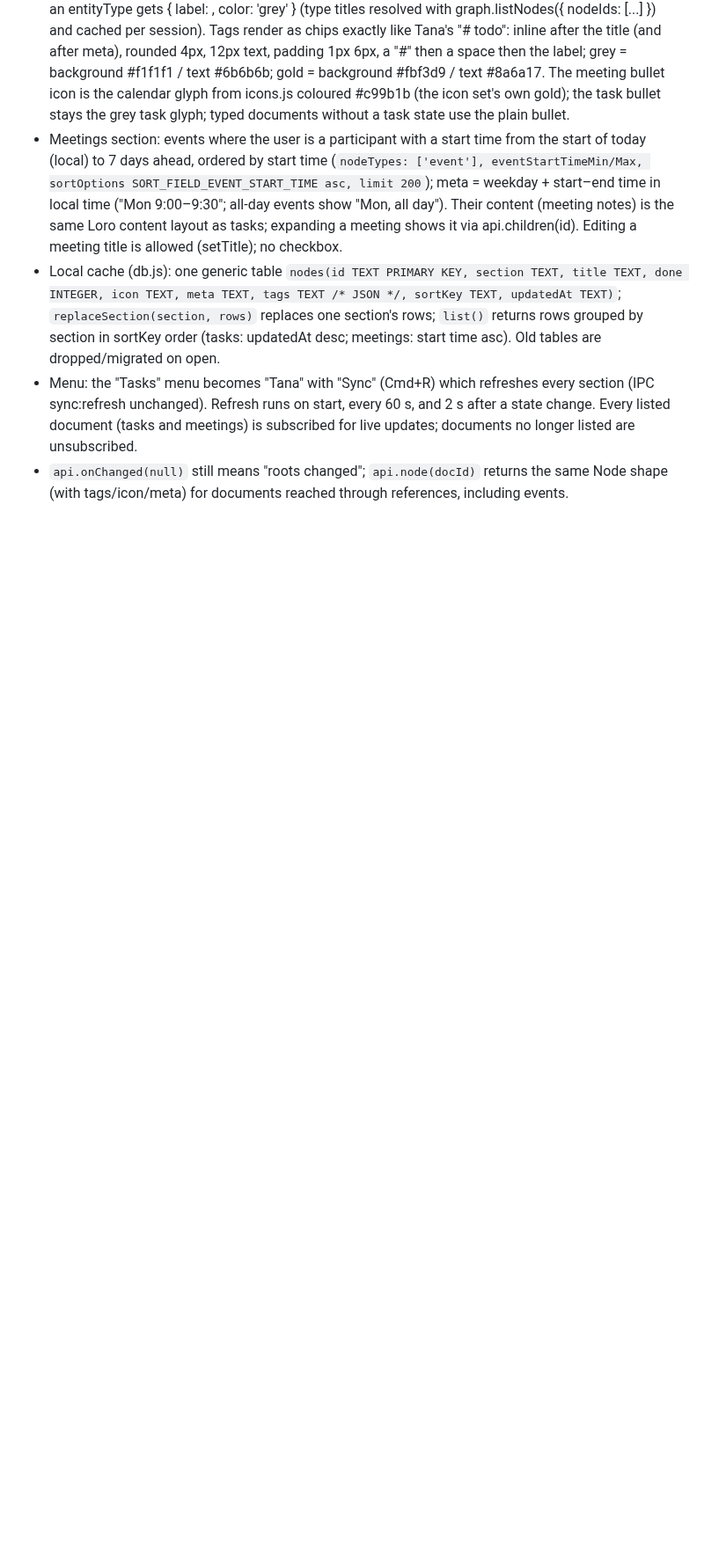
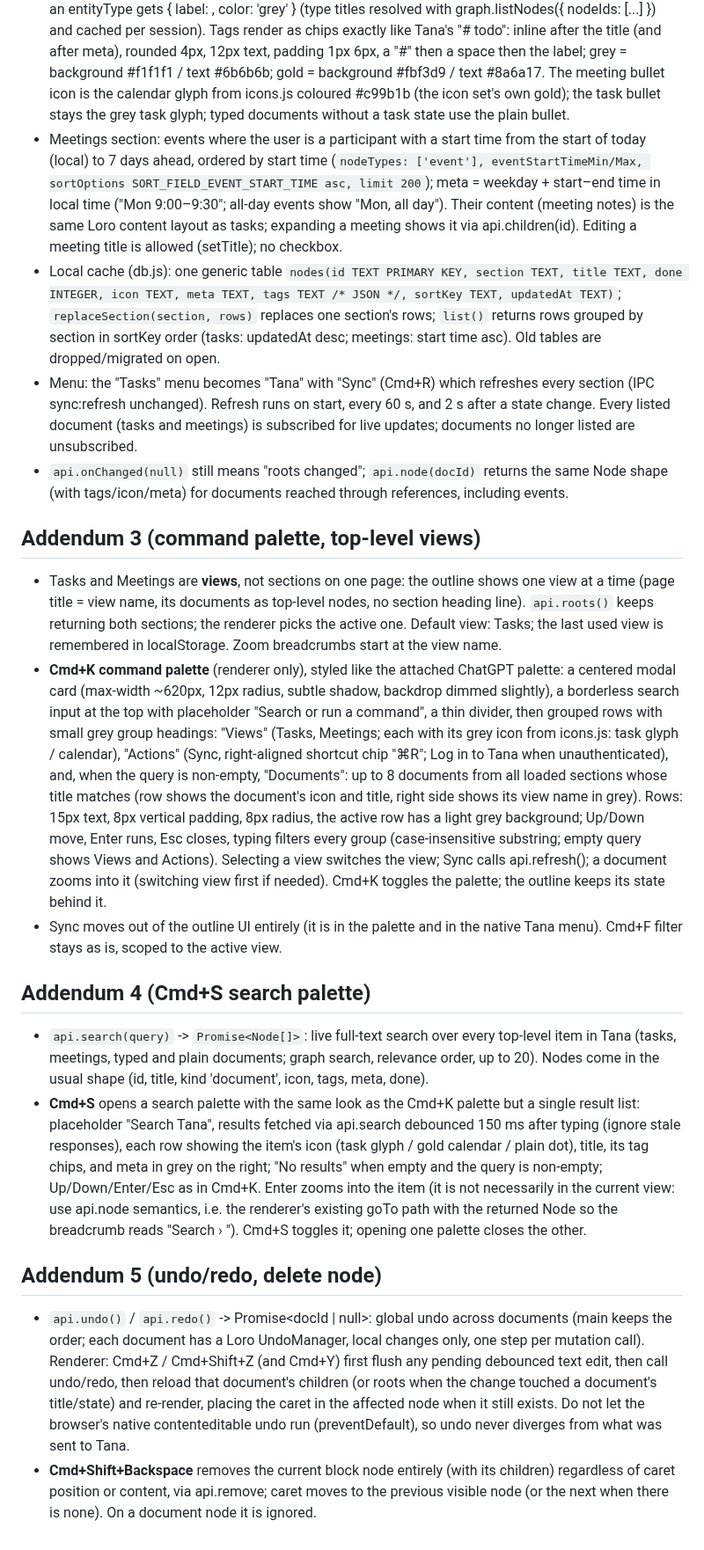
Before and after one commit to foeken/orbital, a Markdown page: docs/OUTLINER.md, the part around the change. Shown at 88% size. GitHub-like rendering; blank space fills up the shorter version.

```diff
--- a/docs/OUTLINER.md
+++ b/docs/OUTLINER.md
@@ -86,3 +86,22 @@ Copy: window title "Tana"; page title "Tasks". Nothing in the UI should hard-cod
 - Local cache (db.js): one generic table `nodes(id TEXT PRIMARY KEY, section TEXT, title TEXT, done INTEGER, icon TEXT, meta TEXT, tags TEXT /* JSON */, sortKey TEXT, updatedAt TEXT)`; `replaceSection(section, rows)` replaces one section's rows; `list()` returns rows grouped by section in sortKey order (tasks: updatedAt desc; meetings: start time asc). Old tables are dropped/migrated on open.
 - Menu: the "Tasks" menu becomes "Tana" with "Sync" (Cmd+R) which refreshes every section (IPC sync:refresh unchanged). Refresh runs on start, every 60 s, and 2 s after a state change. Every listed document (tasks and meetings) is subscribed for live updates; documents no longer listed are unsubscribed.
 - `api.onChanged(null)` still means "roots changed"; `api.node(docId)` returns the same Node shape (with tags/icon/meta) for documents reached through references, including events.
+
+
+## Addendum 3 (command palette, top-level views)
+
+- Tasks and Meetings are **views**, not sections on one page: the outline shows one view at a time (page title = view name, its documents as top-level nodes, no section heading line). `api.roots()` keeps returning both sections; the renderer picks the active one. Default view: Tasks; the last used view is remembered in localStorage. Zoom breadcrumbs start at the view name.
+- **Cmd+K command palette** (renderer only), styled like the attached ChatGPT palette: a centered modal card (max-width ~620px, 12px radius, subtle shadow, backdrop dimmed slightly), a borderless search input at the top with placeholder "Search or run a command", a thin divider, then grouped rows with small grey group headings: "Views" (Tasks, Meetings; each with its grey icon from icons.js: task glyph / calendar), "Actions" (Sync, right-aligned shortcut chip "⌘R"; Log in to Tana when unauthenticated), and, when the query is non-empty, "Documents": up to 8 documents from all loaded sections whose title matches (row shows the document's icon and title, right side shows its view name in grey). Rows: 15px text, 8px vertical padding, 8px radius, the active row has a light grey background; Up/Down move, Enter runs, Esc closes, typing filters every group (case-insensitive substring; empty query shows Views and Actions). Selecting a view switches the view; Sync calls api.refresh(); a document zooms into it (switching view first if needed). Cmd+K toggles the palette; the outline keeps its state behind it.
+- Sync moves out of the outline UI entirely (it is in the palette and in the native Tana menu). Cmd+F filter stays as is, scoped to the active view.
+
+
+## Addendum 4 (Cmd+S search palette)
+
+- `api.search(query)` -> `Promise<Node[]>`: live full-text search over every top-level item in Tana (tasks, meetings, typed and plain documents; graph search, relevance order, up to 20). Nodes come in the usual shape (id, title, kind 'document', icon, tags, meta, done).
+- **Cmd+S** opens a search palette with the same look as the Cmd+K palette but a single result list: placeholder "Search Tana", results fetched via api.search debounced 150 ms after typing (ignore stale responses), each row showing the item's icon (task glyph / gold calendar / plain dot), title, its tag chips, and meta in grey on the right; "No results" when empty and the query is non-empty; Up/Down/Enter/Esc as in Cmd+K. Enter zooms into the item (it is not necessarily in the current view: use api.node semantics, i.e. the renderer's existing goTo path with the returned Node so the breadcrumb reads "Search › <title>"). Cmd+S toggles it; opening one palette closes the other.
+
+
+## Addendum 5 (undo/redo, delete node)
+
+- `api.undo()` / `api.redo()` -> Promise<docId | null>: global undo across documents (main keeps the order; each document has a Loro UndoManager, local changes only, one step per mutation call). Renderer: Cmd+Z / Cmd+Shift+Z (and Cmd+Y) first flush any pending debounced text edit, then call undo/redo, then reload that document's children (or roots when the change touched a document's title/state) and re-render, placing the caret in the affected node when it still exists. Do not let the browser's native contenteditable undo run (preventDefault), so undo never diverges from what was sent to Tana.
+- **Cmd+Shift+Backspace** removes the current block node entirely (with its children) regardless of caret position or content, via api.remove; caret moves to the previous visible node (or the next when there is none). On a document node it is ignored.
```
Also changed, not shown: README.md (+3 -1 lines), build/icon.png (added), 14 other files.
